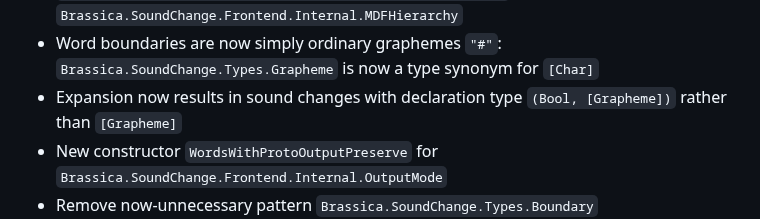
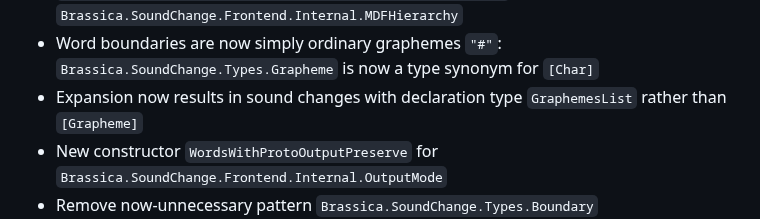
Before and after one commit to bradrn/brassica, a Markdown page: ChangeLog.md, the part around the change. GitHub-like rendering.

Commit message:
Remember to mention GraphemesList in ChangeLog

```diff
--- a/ChangeLog.md
+++ b/ChangeLog.md
@@ -96,7 +96,7 @@
     now depends on new type `Brassica.SoundChange.Frontend.Internal.MDFHierarchy`
 - Word boundaries are now simply ordinary graphemes `"#"`:
     `Brassica.SoundChange.Types.Grapheme` is now a type synonym for `[Char]`
-- Expansion now results in sound changes with declaration type `(Bool, [Grapheme])`
+- Expansion now results in sound changes with declaration type `GraphemesList`
     rather than `[Grapheme]`
 - New constructor `WordsWithProtoOutputPreserve` for `Brassica.SoundChange.Frontend.Internal.OutputMode`
 - Remove now-unnecessary pattern `Brassica.SoundChange.Types.Boundary`
```
